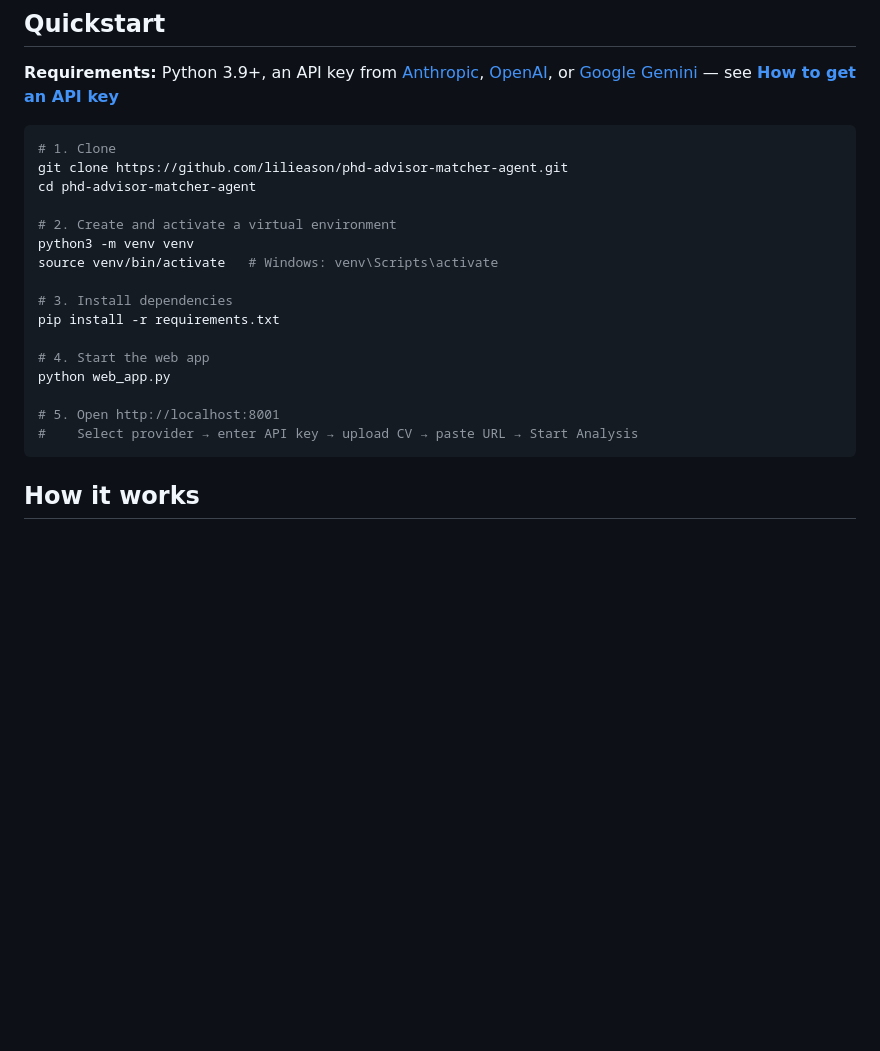
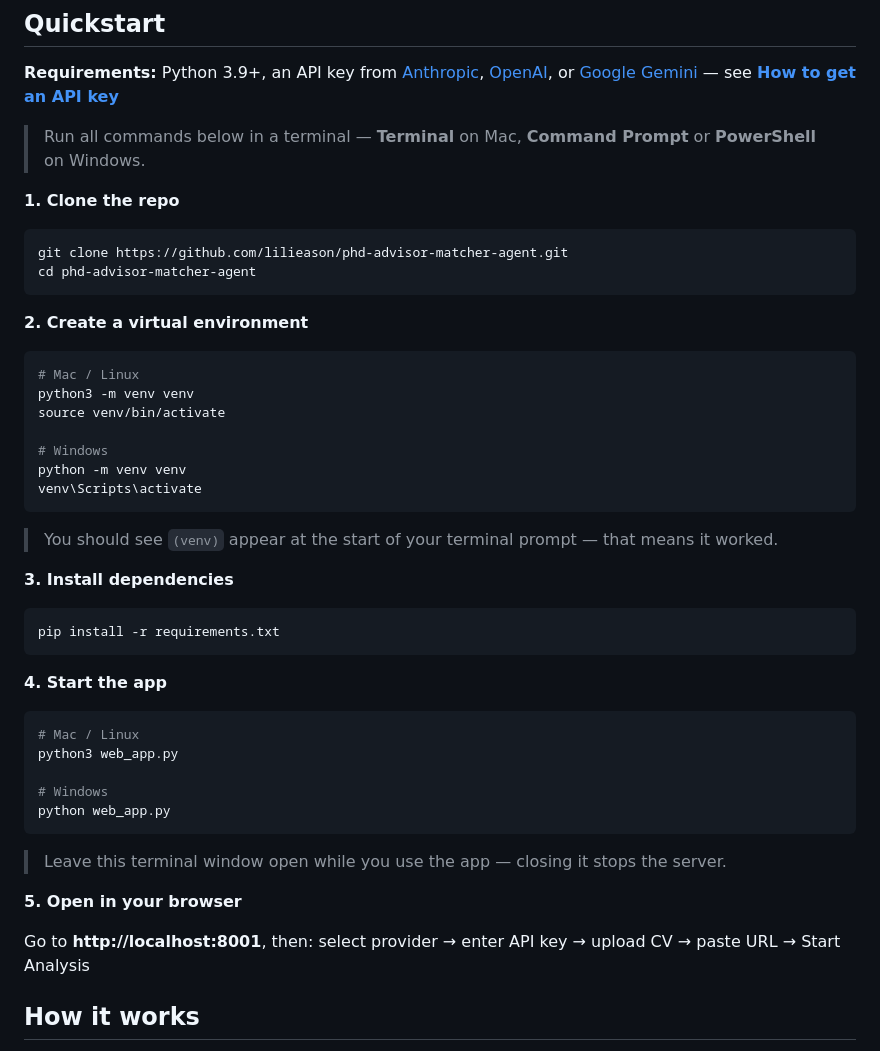
Before and after one commit to lilieason/phd-advisor-matcher-agent, a Markdown page: README.md, the part around the change. Rendered like a GitHub page; blank space fills up the shorter version.

Commit message:
README: expand Quickstart with Mac/Windows tips and clearer steps
Co-Authored-By: Claude Sonnet 4.6 <noreply@anthropic.com>

````diff
--- a/README.md
+++ b/README.md
@@ -20,24 +20,44 @@ https://ise.usc.edu/directory/faculty/profile/?lname=Dessouky&fname=Maged
 
 **Requirements:** Python 3.9+, an API key from [Anthropic](https://platform.claude.com/settings/keys), [OpenAI](https://platform.openai.com), or [Google Gemini](https://aistudio.google.com) — see **[How to get an API key](get_api_key/README.md)**
 
+> Run all commands below in a terminal — **Terminal** on Mac, **Command Prompt** or **PowerShell** on Windows.
+
+**1. Clone the repo**
 ```bash
-# 1. Clone
 git clone https://github.com/lilieason/phd-advisor-matcher-agent.git
 cd phd-advisor-matcher-agent
+```
 
-# 2. Create and activate a virtual environment
+**2. Create a virtual environment**
+```bash
+# Mac / Linux
 python3 -m venv venv
-source venv/bin/activate   # Windows: venv\Scripts\activate
+source venv/bin/activate
 
-# 3. Install dependencies
+# Windows
+python -m venv venv
+venv\Scripts\activate
+```
+> You should see `(venv)` appear at the start of your terminal prompt — that means it worked.
+
+**3. Install dependencies**
+```bash
 pip install -r requirements.txt
+```
 
-# 4. Start the web app
+**4. Start the app**
+```bash
+# Mac / Linux
+python3 web_app.py
+
+# Windows
 python web_app.py
+```
+> Leave this terminal window open while you use the app — closing it stops the server.
 
-# 5. Open http://localhost:8001
-#    Select provider → enter API key → upload CV → paste URL → Start Analysis
-```
+**5. Open in your browser**
+
+Go to **http://localhost:8001**, then: select provider → enter API key → upload CV → paste URL → Start Analysis
 
 ## How it works
 
````
